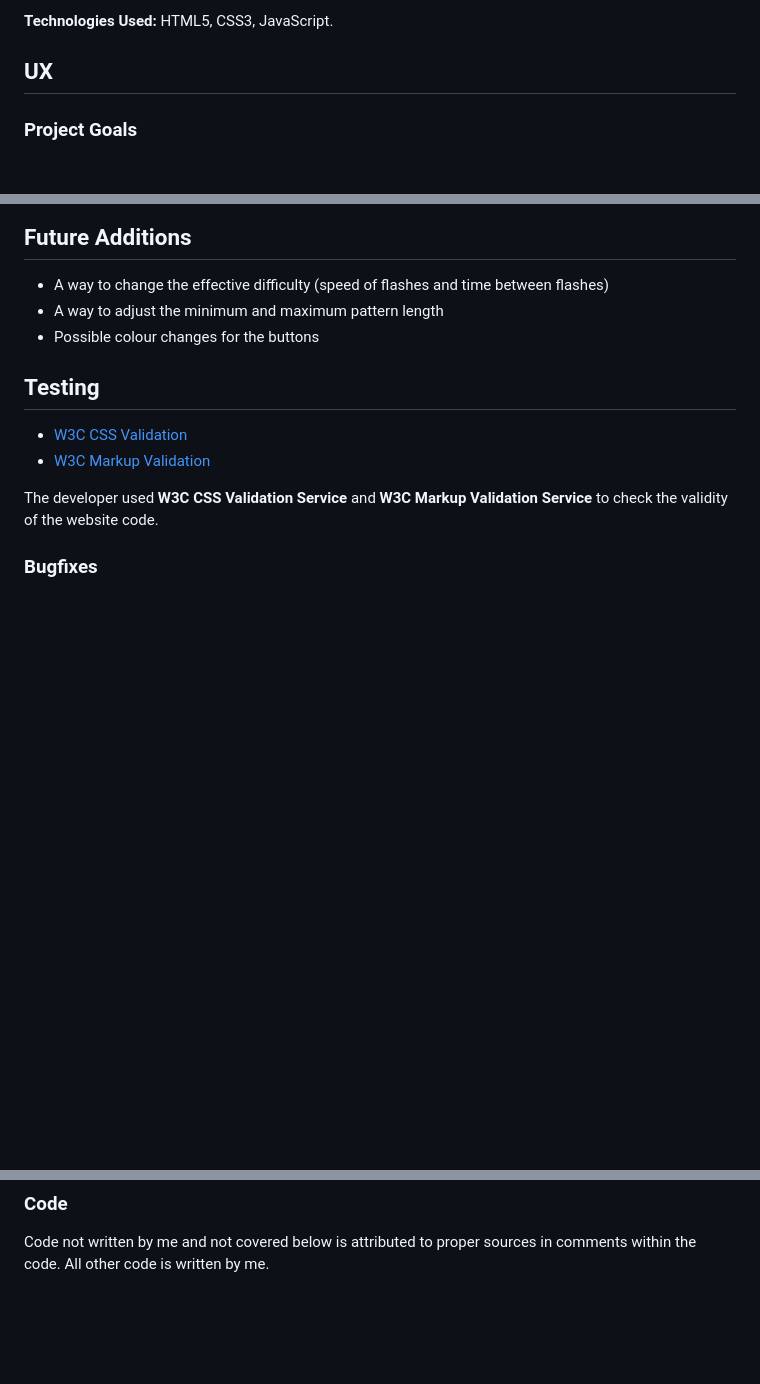
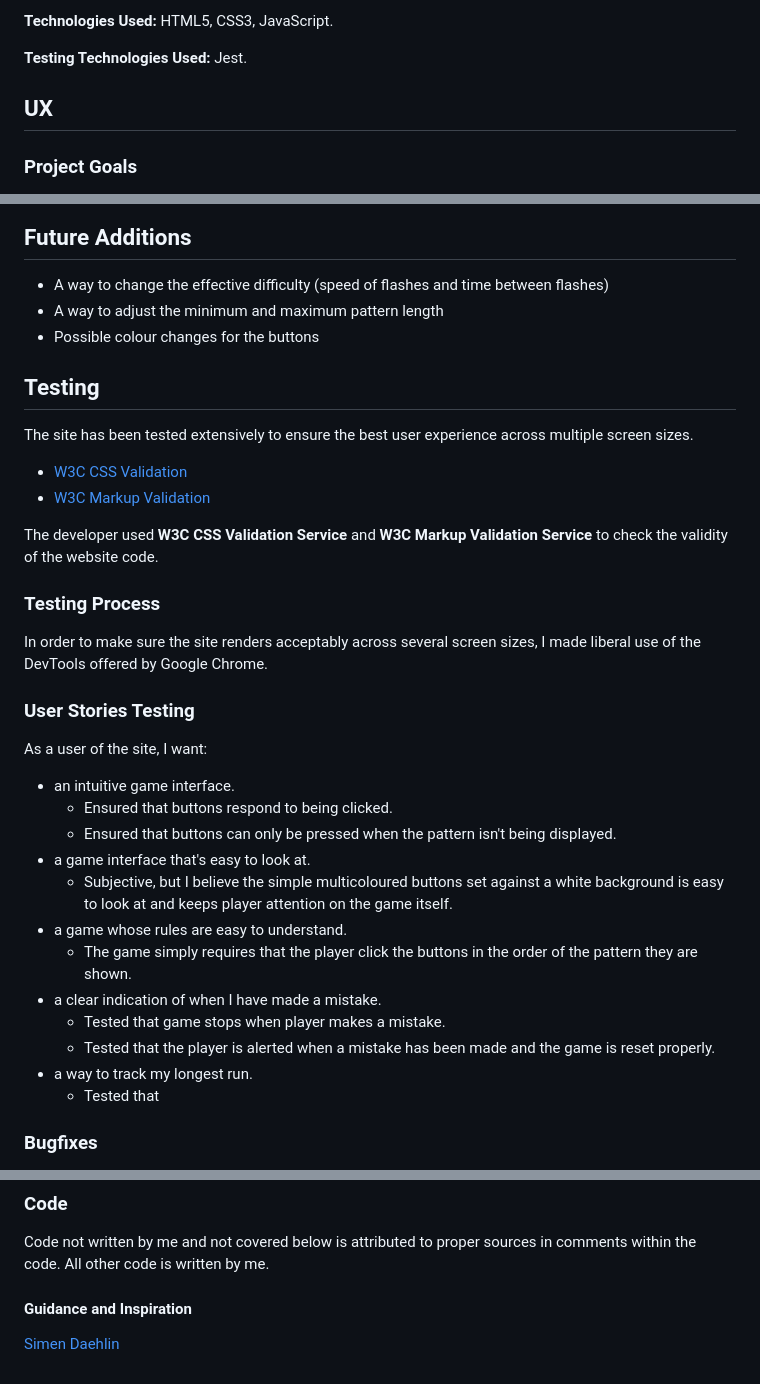
Before and after one commit to cosmicCode42/pattern, a Markdown page: README.md, 3 parts joined by grey strips. GitHub-like rendering; blank space fills up the shorter version.

```diff
--- a/README.md
+++ b/README.md
@@ -17,6 +17,8 @@ Second Milestone Project for the Web Development course offered by Code Institut
 6. [Credit](#credit)
 
 **Technologies Used:** HTML5, CSS3, JavaScript.
+
+**Testing Technologies Used:** Jest.
 
 ## UX
 
@@ -70,41 +78,42 @@ I have used MS Paint to sketch out a basic wireframe for the site:
 
 ## Testing
 
+The site has been tested extensively to ensure the best user experience across multiple screen sizes.
+
 - [W3C CSS Validation](https://jigsaw.w3.org/css-validator/#validate_by_input)
 - [W3C Markup Validation](https://validator.w3.org/#validate_by_input)
 
 The developer used **W3C CSS Validation Service** and **W3C Markup Validation Service** to check the validity of the website code.
 
-<!-- The site has been tested extensively to ensure the best user experience across multiple screen sizes.
-
 ### Testing Process
 
-In order to make sure the site renders acceptably across several screen sizes, I made liberal use of the DevTools offered by Google Chrome (or in my case, the Opera GX browser that closely mimics Chrome) as well as testing load times of each page, mobile and desktop, with the Lighthouse Chrome extension.
+In order to make sure the site renders acceptably across several screen sizes, I made liberal use of the DevTools offered by Google Chrome.
+
+### User Stories Testing
+
+As a user of the site, I want:
+- an intuitive game interface.
+	- Ensured that buttons respond to being clicked.
+	- Ensured that buttons can only be pressed when the pattern isn't being displayed.
+- a game interface that's easy to look at.
+	- Subjective, but I believe the simple multicoloured buttons set against a white background is easy to look at and keeps player attention on the game itself.
+- a game whose rules are easy to understand.
+	- The game simply requires that the player click the buttons in the order of the pattern they are shown.
+- a clear indication of when I have made a mistake.
+	- Tested that game stops when player makes a mistake.
+	- Tested that the player is alerted when a mistake has been made and the game is reset properly.
+- a way to track my longest run.
+	- Tested that
+
+<!--
+
+ (or in my case, the Opera GX browser that closely mimics Chrome) as well as testing load times of each page, mobile and desktop, with the Lighthouse Chrome extension.
 
 ![Testing main page desktop version.](assets/images/readme/lighthouse_test_main_desktop.png)
 
 ![Testing main page mobile version.](assets/images/readme/lighthouse_test_main_mobile.png)
 
-### User Stories Testing
-
-As a user of the site, I want:
-- an intuitive game interface.
-	-
-	-
-	-
-- a game interface that's easy to look at.
-	-
-	-
-	-
-- a game whose rules are easy to understand.
-	-
-	-
-- a clear indication of when I have made a mistake.
-	-
-	-
-	-
-- a way to track my longest run.
-	-  -->
+  -->
 
 ### Bugfixes
 - **Problem:** There was a mass of unneeded whitespace at the bottom of the page.
@@ -164,3 +173,7 @@ Then follow these steps:
 ### Code
 
 Code not written by me and not covered below is attributed to proper sources in comments within the code. All other code is written by me.
+
+#### Guidance and Inspiration
+
+[Simen Daehlin](https://github.com/Eventyret "Simen Daehlin")
```
Also changed, not shown: other parts of README.md (+9 -3 lines), docs/pattern-mobile-l-display.png (added), docs/pattern-page-display.png (added), docs/pattern-tablet-display.png (added).
